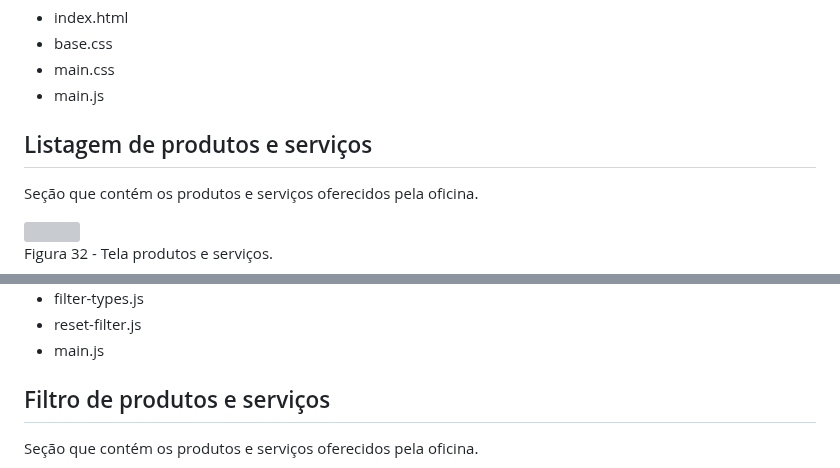
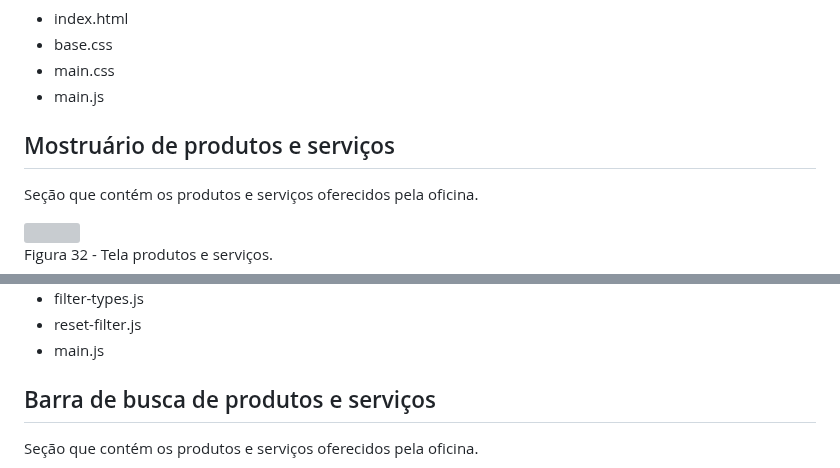
Before and after one commit to ICEI-PUC-Minas-PMV-ADS/pmv-ads-2023-1-e1-proj-web-t2-grupo-2-paiva-moto-pecas, a Markdown page: docs/07-Programação de Funcionalidades.md, 2 parts joined by grey strips. Rendered like a GitHub page; grey boxes are pictures that could not be loaded.

Commit message:
Update 07-Programação de Funcionalidades

```diff
--- a/docs/07-Programação de Funcionalidades.md
+++ b/docs/07-Programação de Funcionalidades.md
@@ -134,7 +134,7 @@ Figura 31 - Tela sobre desenvolvida
 - main.css
 - main.js
 
-## Listagem de produtos e serviços
+## Mostruário de produtos e serviços
 
 Seção que contém os produtos e serviços oferecidos pela oficina.
 
@@ -177,7 +177,7 @@ Figura 33 - Tela produtos e serviços.
 - reset-filter.js
 - main.js
 
-## Filtro de produtos e serviços
+## Barra de busca de produtos e serviços
 
 Seção que contém os produtos e serviços oferecidos pela oficina.
 
```
